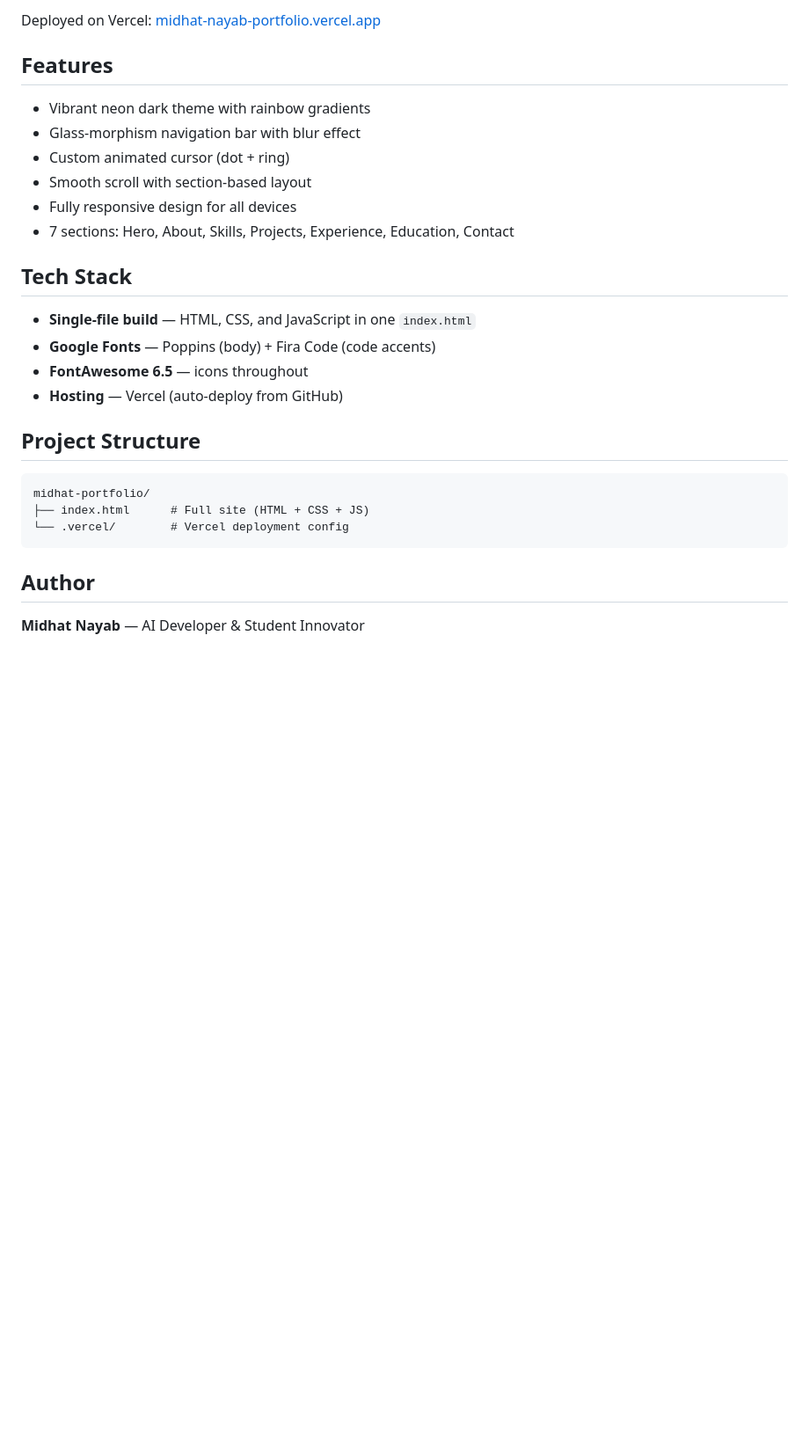
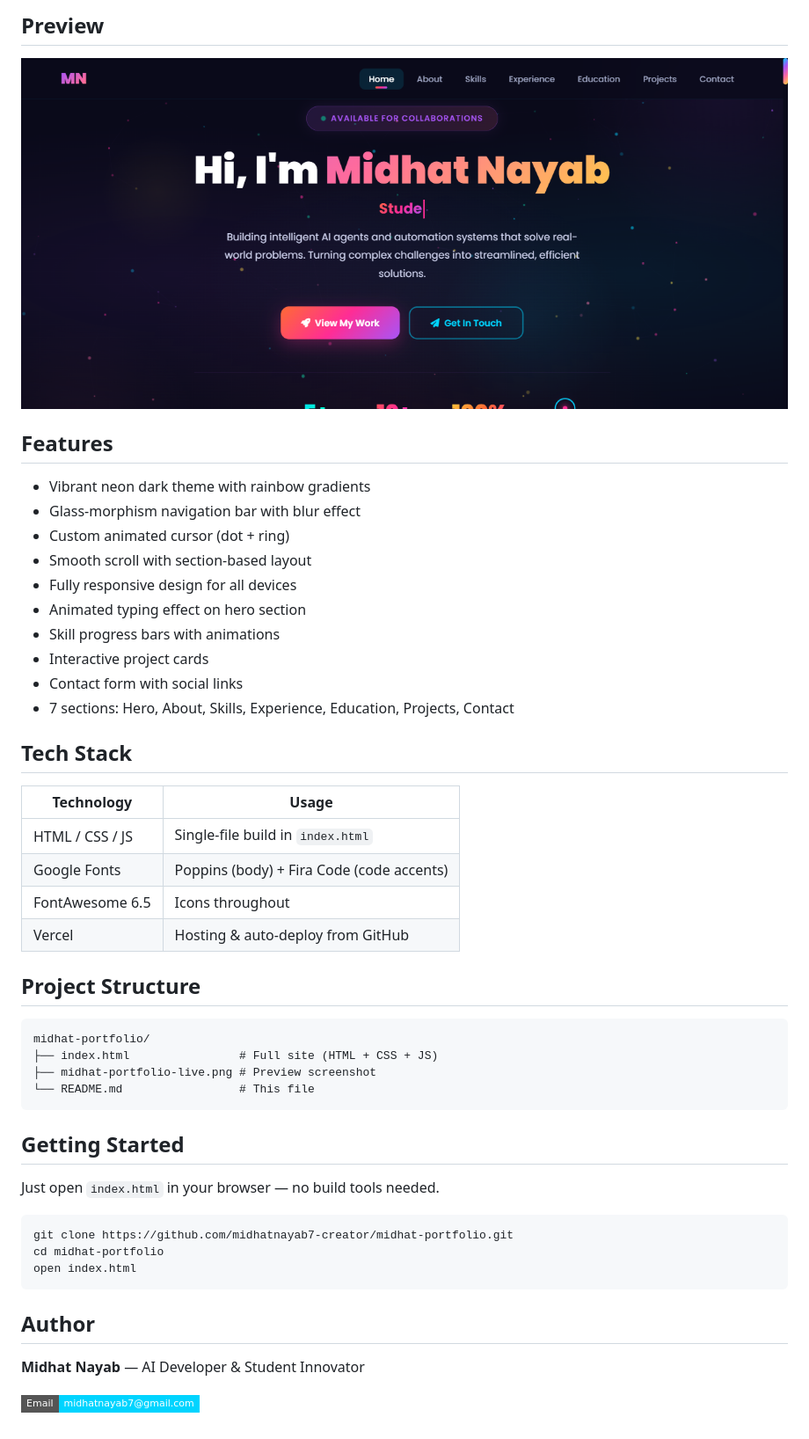
Before and after one commit to midhatnayab7-creator/midhat-portfolio, a Markdown page: README.md, the part around one of its changes. Shown at 88% size. Rendered like a GitHub page; pictures changed too: midhat-portfolio-live.png (added); badges without logos; blank space fills up the shorter version.

Commit message:
Update README with preview screenshot, badges, and quick start guide
Co-Authored-By: Claude Opus 4.6 <noreply@anthropic.com>

````diff
--- a/README.md
+++ b/README.md
@@ -6,5 +6,7 @@ A sleek, neon-themed personal portfolio showcasing AI development projects, skil
 
-Deployed on Vercel: [midhat-nayab-portfolio.vercel.app](https://midhat-nayab-portfolio.vercel.app)
+## Preview
+
+![Portfolio Screenshot](midhat-portfolio-live.png)
 
 ## Features
 
@@ -13,23 +15,42 @@ Deployed on Vercel: [midhat-nayab-portfolio.vercel.app](https://midhat-nayab-por
 - Custom animated cursor (dot + ring)
 - Smooth scroll with section-based layout
 - Fully responsive design for all devices
-- 7 sections: Hero, About, Skills, Projects, Experience, Education, Contact
+- Animated typing effect on hero section
+- Skill progress bars with animations
+- Interactive project cards
+- Contact form with social links
+- 7 sections: Hero, About, Skills, Experience, Education, Projects, Contact
 
 ## Tech Stack
 
-- **Single-file build** — HTML, CSS, and JavaScript in one `index.html`
-- **Google Fonts** — Poppins (body) + Fira Code (code accents)
-- **FontAwesome 6.5** — icons throughout
-- **Hosting** — Vercel (auto-deploy from GitHub)
+| Technology | Usage |
+|------------|-------|
+| HTML / CSS / JS | Single-file build in `index.html` |
+| Google Fonts | Poppins (body) + Fira Code (code accents) |
+| FontAwesome 6.5 | Icons throughout |
+| Vercel | Hosting & auto-deploy from GitHub |
 
 ## Project Structure
 
 ```
 midhat-portfolio/
-├── index.html      # Full site (HTML + CSS + JS)
-└── .vercel/        # Vercel deployment config
+├── index.html                # Full site (HTML + CSS + JS)
+├── midhat-portfolio-live.png # Preview screenshot
+└── README.md                 # This file
+```
+
+## Getting Started
+
+Just open `index.html` in your browser — no build tools needed.
+
+```bash
+git clone https://github.com/midhatnayab7-creator/midhat-portfolio.git
+cd midhat-portfolio
+open index.html
 ```
 
 ## Author
 
 **Midhat Nayab** — AI Developer & Student Innovator
+
+[![Email](https://img.shields.io/badge/Email-midhatnayab7%40gmail.com-00d4ff?style=flat-square&logo=gmail&logoColor=white)](mailto:midhatnayab7@gmail.com)
````
Also changed, not shown: other parts of README.md (+1 -1 lines).
